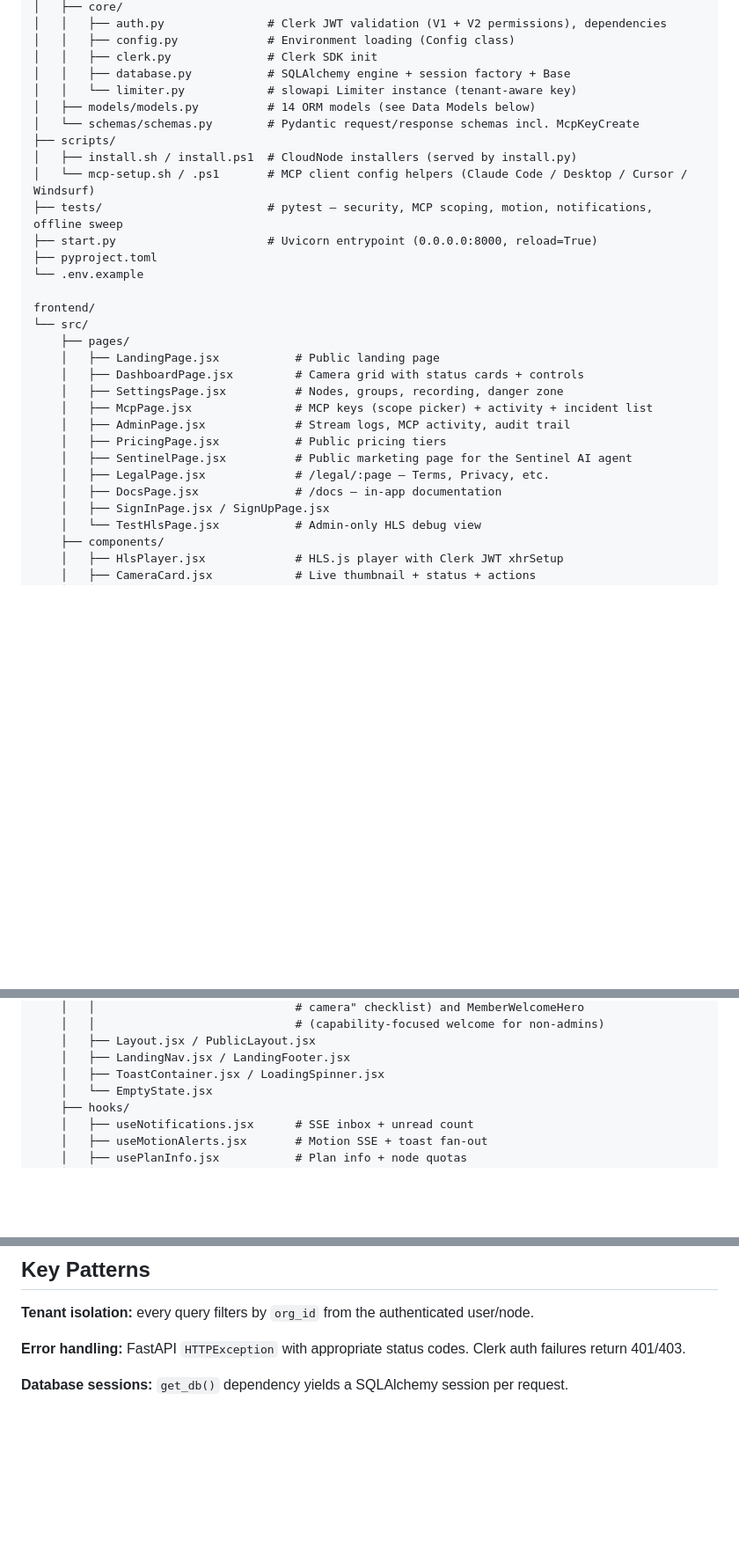
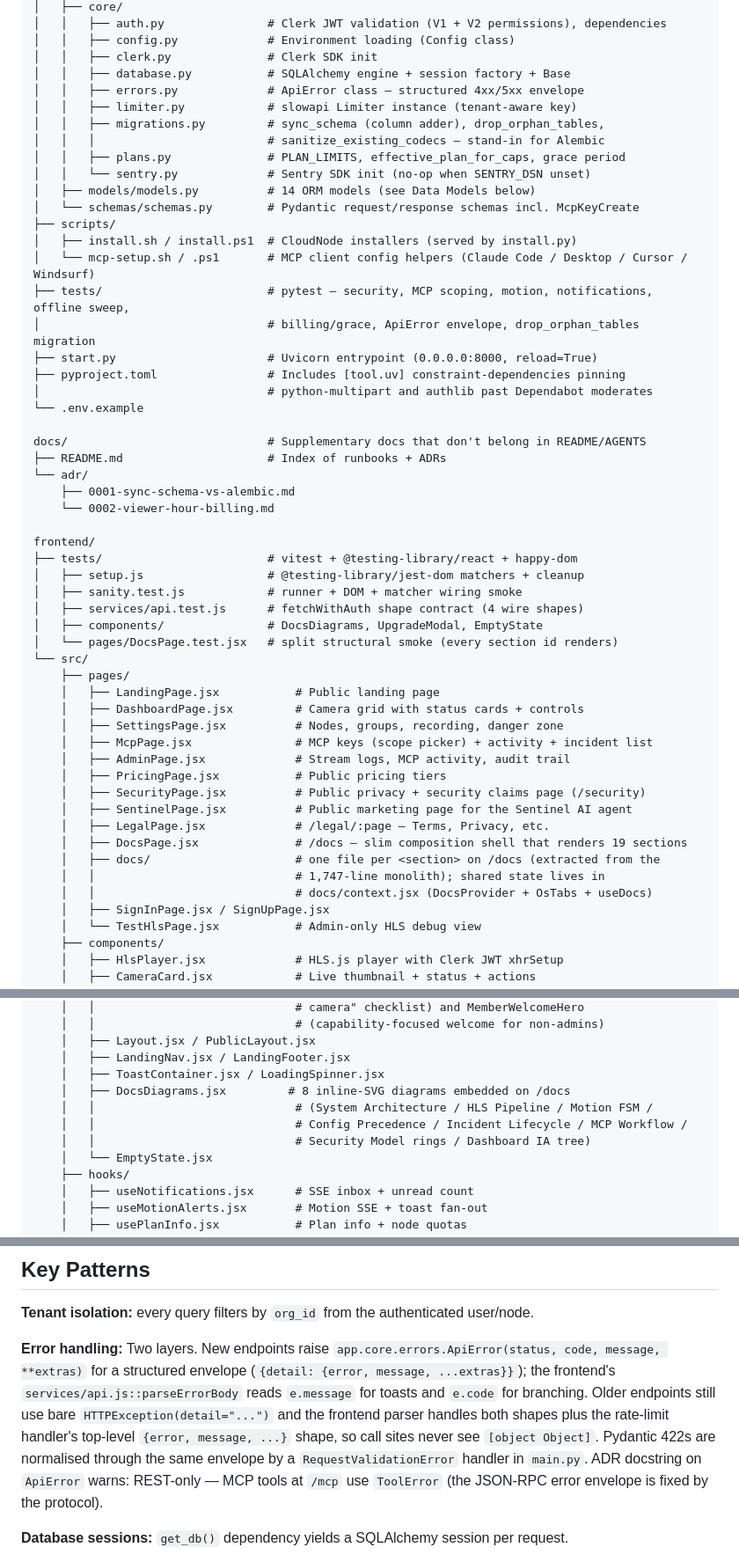
Before and after one commit to SourceBox-LLC/OpenSentry-Command, a Markdown page: AGENTS.md, 3 parts joined by grey strips. Shown at 88% size. Drawn GitHub-style; blank space fills up the shorter version.

Commit message:
docs(agents): refresh AGENTS.md for today's session changes
Bring the developer-facing architecture reference back in sync with
what's actually shipped on master. Today's session left the file silent
about: the new app/core/errors.py (ApiError envelope), the new docs/
tree (ADR 0001 + 0002), the migrations.py drop_orphan_tables sweep,
the new plans.py + sentry.py modules under app/core/, the
frontend/tests/ directory (vitest bootstrap), and the DocsPage split
into 19 section files under frontend/src/pages/docs/.

Updates:

  - Project Structure tree: add errors.py, plans.py, sentry.py,
    migrations.py to backend/app/core/. Add docs/ tree at backend root
    (README + ADR index). Add frontend/tests/ tree (setup + sanity +
    services + components + pages subtrees). Add frontend/
    src/pages/docs/ subdirectory note. Add SecurityPage.jsx. Add
    DocsDiagrams.jsx to the components listing with a one-line summary
    of the eight inline-SVG diagrams it exports.

  - Tests comment now mentions billing/grace, ApiError envelope,
    drop_orphan_tables migration so readers know what's covered beyond
    the originally-listed five test files.

  - pyproject.toml comment notes the [tool.uv] constraint-dependencies
    block that pins python-multipart and authlib past their respective
    Dependabot moderates — important context for anyone who later
    wonders why those weren't bumped via the normal dependencies block.

  - "Error handling" key-pattern paragraph rewritten: was "FastAPI
    HTTPException with appropriate status codes" (which is not wrong
    but says nothing useful). Now describes the two-layer approach
    (ApiError for new endpoints, legacy HTTPException for old ones),
    the three wire shapes the frontend's parseErrorBody handles, the
    Pydantic 422 normalisation through the same envelope, and the
    REST/MCP coexistence boundary (ApiError is REST-only; MCP tools
    keep raising ToolError because the JSON-RPC error envelope is
    fixed by the protocol).

Pure documentation. No runtime behaviour change.

Co-Authored-By: Claude Opus 4.7 <noreply@anthropic.com>

```diff
--- a/AGENTS.md
+++ b/AGENTS.md
@@ -71,18 +71,37 @@ backend/
 │   │   ├── config.py             # Environment loading (Config class)
 │   │   ├── clerk.py              # Clerk SDK init
 │   │   ├── database.py           # SQLAlchemy engine + session factory + Base
-│   │   └── limiter.py            # slowapi Limiter instance (tenant-aware key)
+│   │   ├── errors.py             # ApiError class — structured 4xx/5xx envelope
+│   │   ├── limiter.py            # slowapi Limiter instance (tenant-aware key)
+│   │   ├── migrations.py         # sync_schema (column adder), drop_orphan_tables,
+│   │   │                         # sanitize_existing_codecs — stand-in for Alembic
+│   │   ├── plans.py              # PLAN_LIMITS, effective_plan_for_caps, grace period
+│   │   └── sentry.py             # Sentry SDK init (no-op when SENTRY_DSN unset)
 │   ├── models/models.py          # 14 ORM models (see Data Models below)
 │   └── schemas/schemas.py        # Pydantic request/response schemas incl. McpKeyCreate
 ├── scripts/
 │   ├── install.sh / install.ps1  # CloudNode installers (served by install.py)
 │   └── mcp-setup.sh / .ps1       # MCP client config helpers (Claude Code / Desktop / Cursor / Windsurf)
-├── tests/                        # pytest — security, MCP scoping, motion, notifications, offline sweep
+├── tests/                        # pytest — security, MCP scoping, motion, notifications, offline sweep,
+│                                 # billing/grace, ApiError envelope, drop_orphan_tables migration
 ├── start.py                      # Uvicorn entrypoint (0.0.0.0:8000, reload=True)
-├── pyproject.toml
+├── pyproject.toml                # Includes [tool.uv] constraint-dependencies pinning
+│                                 # python-multipart and authlib past Dependabot moderates
 └── .env.example
 
+docs/                             # Supplementary docs that don't belong in README/AGENTS
+├── README.md                     # Index of runbooks + ADRs
+└── adr/
+    ├── 0001-sync-schema-vs-alembic.md
+    └── 0002-viewer-hour-billing.md
+
 frontend/
+├── tests/                        # vitest + @testing-library/react + happy-dom
+│   ├── setup.js                  # @testing-library/jest-dom matchers + cleanup
+│   ├── sanity.test.js            # runner + DOM + matcher wiring smoke
+│   ├── services/api.test.js      # fetchWithAuth shape contract (4 wire shapes)
+│   ├── components/               # DocsDiagrams, UpgradeModal, EmptyState
+│   └── pages/DocsPage.test.jsx   # split structural smoke (every section id renders)
 └── src/
     ├── pages/
     │   ├── LandingPage.jsx           # Public landing page
@@ -91,9 +110,13 @@ frontend/
     │   ├── McpPage.jsx               # MCP keys (scope picker) + activity + incident list
     │   ├── AdminPage.jsx             # Stream logs, MCP activity, audit trail
     │   ├── PricingPage.jsx           # Public pricing tiers
+    │   ├── SecurityPage.jsx          # Public privacy + security claims page (/security)
     │   ├── SentinelPage.jsx          # Public marketing page for the Sentinel AI agent
     │   ├── LegalPage.jsx             # /legal/:page — Terms, Privacy, etc.
-    │   ├── DocsPage.jsx              # /docs — in-app documentation
+    │   ├── DocsPage.jsx              # /docs — slim composition shell that renders 19 sections
+    │   ├── docs/                     # one file per <section> on /docs (extracted from the
+    │   │                             # 1,747-line monolith); shared state lives in
+    │   │                             # docs/context.jsx (DocsProvider + OsTabs + useDocs)
     │   ├── SignInPage.jsx / SignUpPage.jsx
     │   └── TestHlsPage.jsx           # Admin-only HLS debug view
     ├── components/
@@ -116,6 +139,10 @@ frontend/
     │   ├── Layout.jsx / PublicLayout.jsx
     │   ├── LandingNav.jsx / LandingFooter.jsx
     │   ├── ToastContainer.jsx / LoadingSpinner.jsx
+    │   ├── DocsDiagrams.jsx         # 8 inline-SVG diagrams embedded on /docs
+    │   │                             # (System Architecture / HLS Pipeline / Motion FSM /
+    │   │                             # Config Precedence / Incident Lifecycle / MCP Workflow /
+    │   │                             # Security Model rings / Dashboard IA tree)
     │   └── EmptyState.jsx
     ├── hooks/
     │   ├── useNotifications.jsx      # SSE inbox + unread count
@@ -474,7 +501,7 @@ Every SSE broadcaster (`MotionBroadcaster`, `NotificationBroadcaster`, `McpActiv
 
 **Tenant isolation:** every query filters by `org_id` from the authenticated user/node.
 
-**Error handling:** FastAPI `HTTPException` with appropriate status codes. Clerk auth failures return 401/403.
+**Error handling:** Two layers. New endpoints raise `app.core.errors.ApiError(status, code, message, **extras)` for a structured envelope (`{detail: {error, message, ...extras}}`); the frontend's `services/api.js::parseErrorBody` reads `e.message` for toasts and `e.code` for branching. Older endpoints still use bare `HTTPException(detail="...")` and the frontend parser handles both shapes plus the rate-limit handler's top-level `{error, message, ...}` shape, so call sites never see `[object Object]`. Pydantic 422s are normalised through the same envelope by a `RequestValidationError` handler in `main.py`. ADR docstring on `ApiError` warns: REST-only — MCP tools at `/mcp` use `ToolError` (the JSON-RPC error envelope is fixed by the protocol).
 
 **Database sessions:** `get_db()` dependency yields a SQLAlchemy session per request.
 
```
